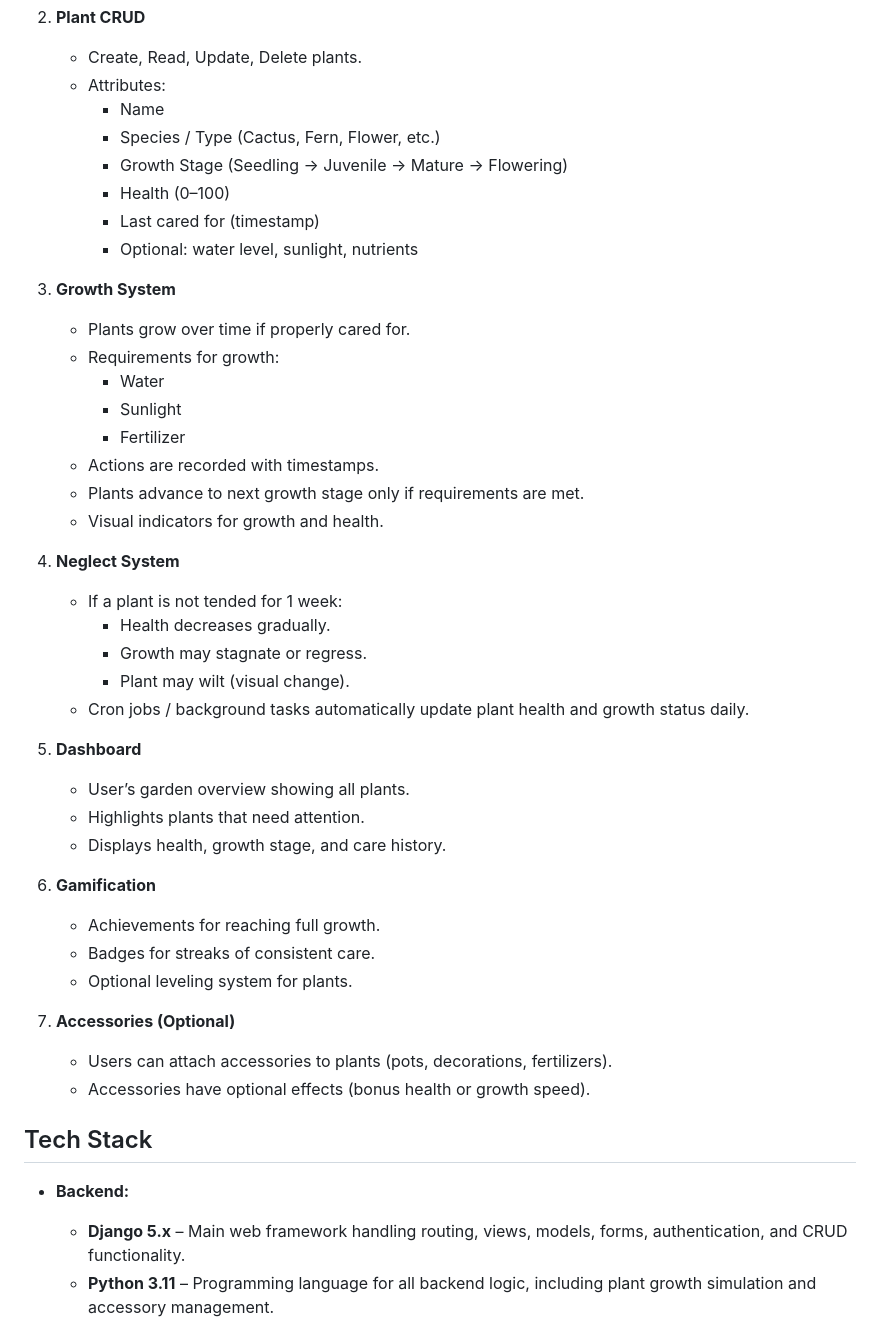
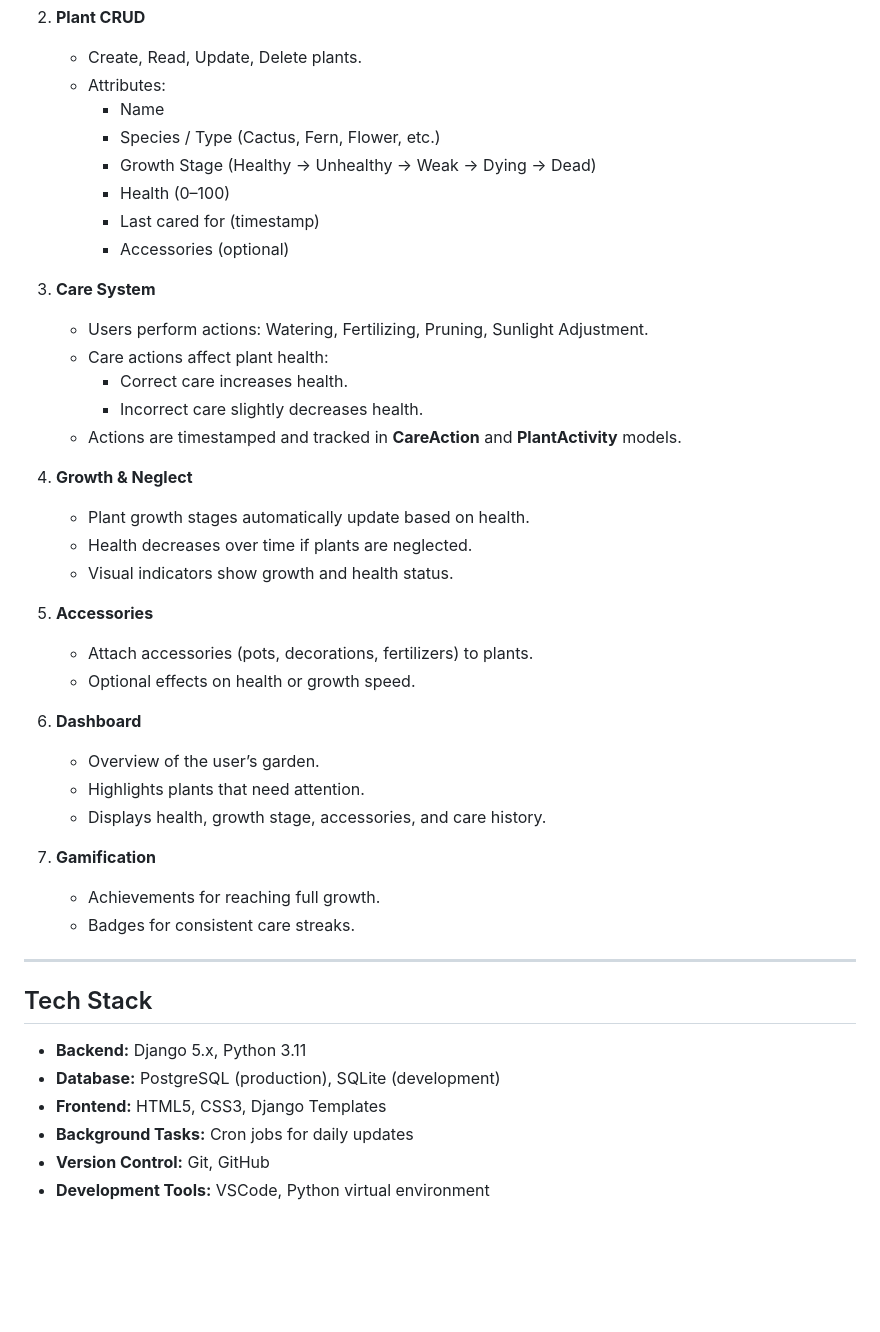
Before and after one commit to Blu3Mu51c/Verdant, a Markdown page: README.md, the part around one of its changes. GitHub-like rendering; blank space fills up the shorter version.

```diff
--- a/README.md
+++ b/README.md
@@ -15,47 +15,44 @@ Verdant is a Django web application that allows users to manage and care for vir
    - Attributes:
      - Name
      - Species / Type (Cactus, Fern, Flower, etc.)
-     - Growth Stage (Seedling → Juvenile → Mature → Flowering)
+     - Growth Stage (Healthy → Unhealthy → Weak → Dying → Dead)
      - Health (0–100)
      - Last cared for (timestamp)
-     - Optional: water level, sunlight, nutrients
+     - Accessories (optional)
 
-3. **Growth System**
-   - Plants grow over time if properly cared for.
-   - Requirements for growth:
-     - Water
-     - Sunlight
-     - Fertilizer
-   - Actions are recorded with timestamps.
-   - Plants advance to next growth stage only if requirements are met.
-   - Visual indicators for growth and health.
+3. **Care System**
+   - Users perform actions: Watering, Fertilizing, Pruning, Sunlight Adjustment.
+   - Care actions affect plant health:
+     - Correct care increases health.
+     - Incorrect care slightly decreases health.
+   - Actions are timestamped and tracked in **CareAction** and **PlantActivity** models.
 
-4. **Neglect System**
-   - If a plant is not tended for 1 week:
-     - Health decreases gradually.
-     - Growth may stagnate or regress.
-     - Plant may wilt (visual change).
-   - Cron jobs / background tasks automatically update plant health and growth status daily.
+4. **Growth & Neglect**
+   - Plant growth stages automatically update based on health.
+   - Health decreases over time if plants are neglected.
+   - Visual indicators show growth and health status.
 
-5. **Dashboard**
-   - User’s garden overview showing all plants.
+5. **Accessories**
+   - Attach accessories (pots, decorations, fertilizers) to plants.
+   - Optional effects on health or growth speed.
+
+6. **Dashboard**
+   - Overview of the user’s garden.
    - Highlights plants that need attention.
-   - Displays health, growth stage, and care history.
+   - Displays health, growth stage, accessories, and care history.
 
-6. **Gamification**
+7. **Gamification**
    - Achievements for reaching full growth.
-   - Badges for streaks of consistent care.
-   - Optional leveling system for plants.
+   - Badges for consistent care streaks.
 
-7. **Accessories (Optional)**
-   - Users can attach accessories to plants (pots, decorations, fertilizers).
-   - Accessories have optional effects (bonus health or growth speed).
-
-
+---
 
 ## Tech Stack
 
-- **Backend:**
-  - **Django 5.x** – Main web framework handling routing, views, models, forms, authentication, and CRUD functionality.
-  - **Python 3.11** – Programming language for all backend logic, including plant growth simulation and accessory management.
+- **Backend:** Django 5.x, Python 3.11
+- **Database:** PostgreSQL (production), SQLite (development)
+- **Frontend:** HTML5, CSS3, Django Templates
+- **Background Tasks:** Cron jobs for daily updates
+- **Version Control:** Git, GitHub
+- **Development Tools:** VSCode, Python virtual environment
 
```
Also changed, not shown: other parts of README.md (+126 -87 lines).
